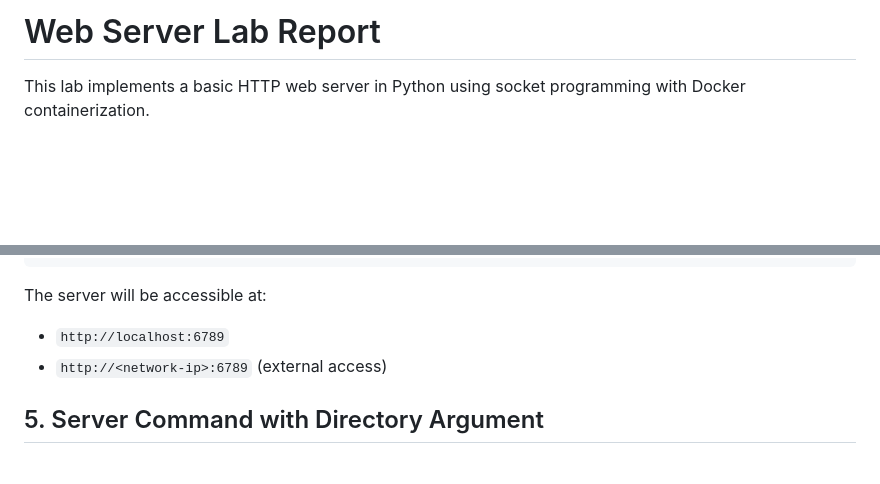
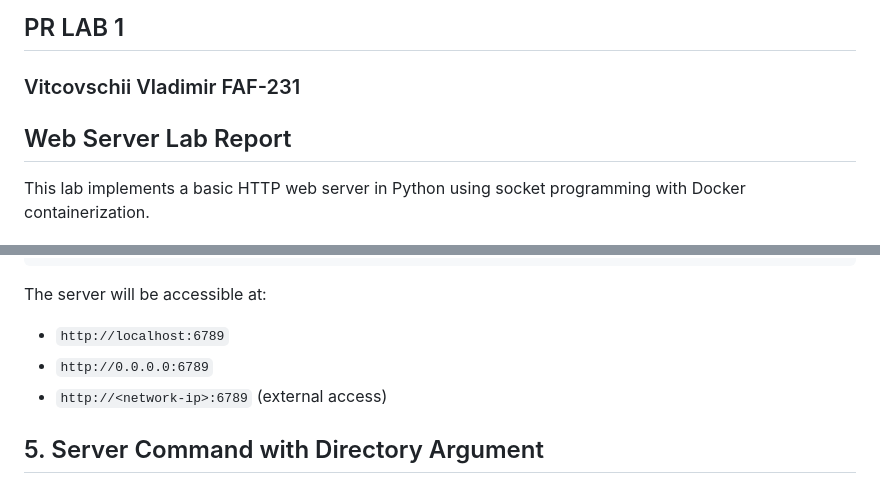
Before and after one commit to NeValetik/PR_labs, a Markdown page: lab1/README.md, 2 parts joined by grey strips. Drawn GitHub-style; blank space fills up the shorter version.

```diff
--- a/lab1/README.md
+++ b/lab1/README.md
@@ -1,4 +1,7 @@
-# Web Server Lab Report
+## PR LAB 1
+### Vitcovschii Vladimir FAF-231
+
+## Web Server Lab Report
 
 This lab implements a basic HTTP web server in Python using socket programming with Docker containerization.
 
@@ -76,6 +79,7 @@ docker compose up -d --build
 
 The server will be accessible at:
 - `http://localhost:6789`
+- `http://0.0.0.0:6789`
 - `http://<network-ip>:6789` (external access)
 
 ## 5. Server Command with Directory Argument
```
